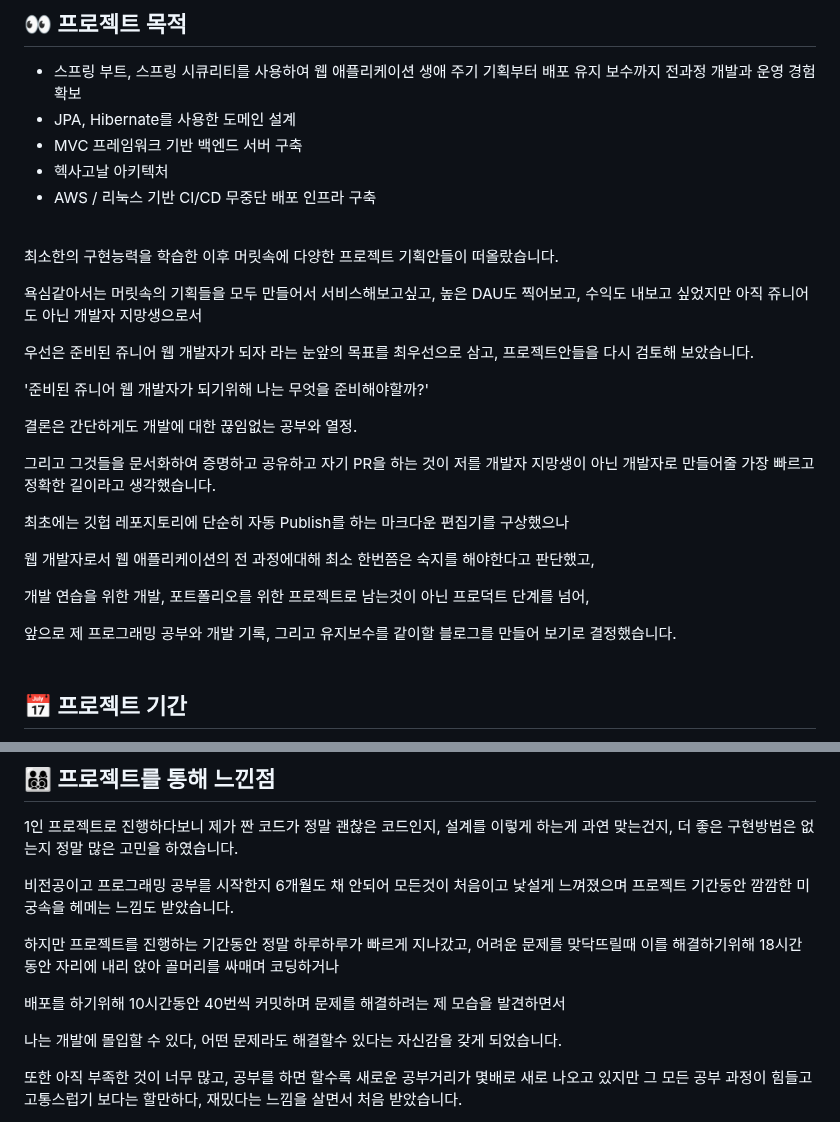
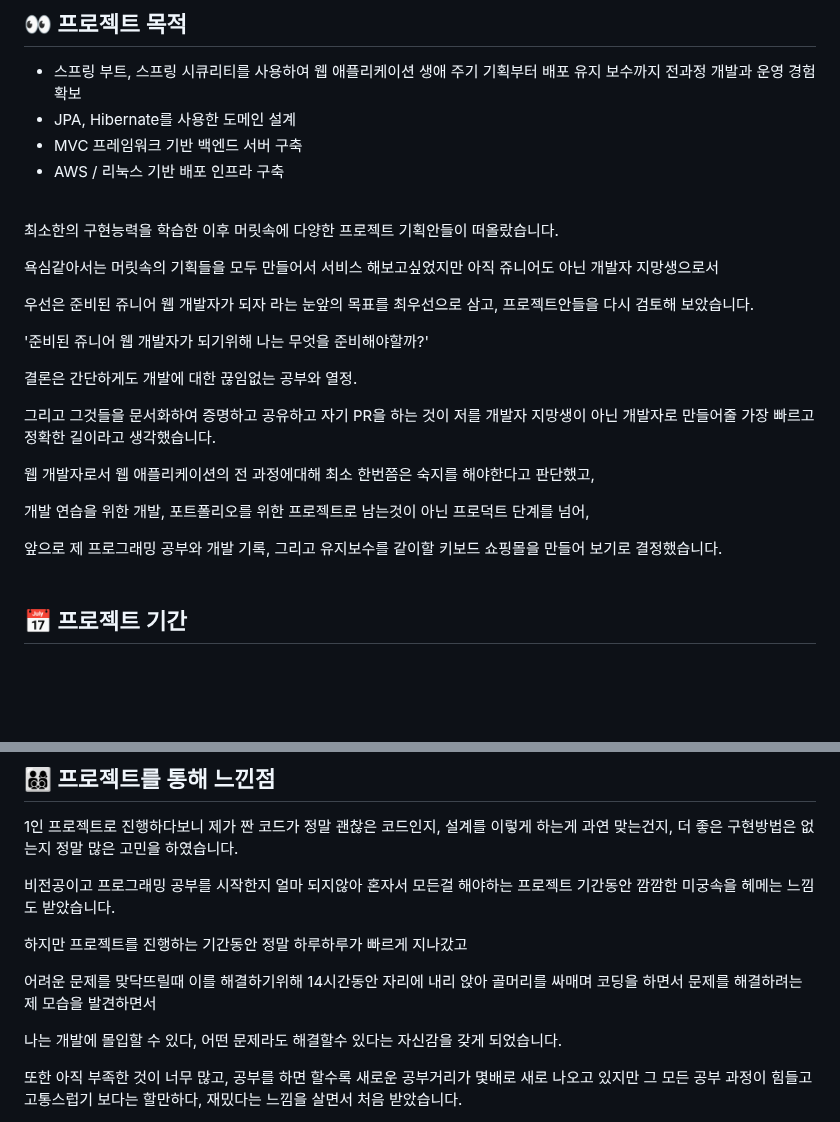
Before and after one commit to gambae/allTheKeboard-Project, a Markdown page: README.md, 2 parts joined by grey strips. Drawn GitHub-style; blank space fills up the shorter version.

```diff
--- a/README.md
+++ b/README.md
@@ -10,13 +10,12 @@ https://15.164.140.175:8080
 * 스프링 부트, 스프링 시큐리티를 사용하여 웹 애플리케이션 생애 주기 기획부터 배포 유지 보수까지 전과정 개발과 운영 경험 확보
 * JPA, Hibernate를 사용한 도메인 설계
 * MVC 프레임워크 기반 백엔드 서버 구축
-* 헥사고날 아키텍처
-* AWS / 리눅스 기반 CI/CD 무중단 배포 인프라 구축
+* AWS / 리눅스 기반 배포 인프라 구축
 <br>
 
 최소한의 구현능력을 학습한 이후 머릿속에 다양한 프로젝트 기획안들이 떠올랐습니다.
 
-욕심같아서는 머릿속의 기획들을 모두 만들어서 서비스해보고싶고, 높은 DAU도 찍어보고, 수익도 내보고 싶었지만 아직 쥬니어도 아닌 개발자 지망생으로서
+욕심같아서는 머릿속의 기획들을 모두 만들어서 서비스 해보고싶었지만 아직 쥬니어도 아닌 개발자 지망생으로서
 
 우선은 준비된 쥬니어 웹 개발자가 되자 라는 눈앞의 목표를 최우선으로 삼고, 프로젝트안들을 다시 검토해 보았습니다.
 
@@ -26,13 +25,11 @@ https://15.164.140.175:8080
 
 그리고 그것들을 문서화하여 증명하고 공유하고 자기 PR을 하는 것이 저를 개발자 지망생이 아닌 개발자로 만들어줄 가장 빠르고 정확한 길이라고 생각했습니다.
 
-최초에는 깃헙 레포지토리에 단순히 자동 Publish를 하는 마크다운 편집기를 구상했으나
-
 웹 개발자로서 웹 애플리케이션의 전 과정에대해 최소 한번쯤은 숙지를 해야한다고 판단했고,
 
 개발 연습을 위한 개발, 포트폴리오를 위한 프로젝트로 남는것이 아닌 프로덕트 단계를 넘어,
 
-앞으로 제 프로그래밍 공부와 개발 기록, 그리고 유지보수를 같이할 블로그를 만들어 보기로 결정했습니다.
+앞으로 제 프로그래밍 공부와 개발 기록, 그리고 유지보수를 같이할 키보드 쇼핑몰을 만들어 보기로 결정했습니다.
 <br><br>
 
 ## 📅 프로젝트 기간
@@ -123,11 +120,11 @@ https://15.164.140.175:8080
 ## 👨‍👩‍👦‍👦 프로젝트를 통해 느낀점
 1인 프로젝트로 진행하다보니 제가 짠 코드가 정말 괜찮은 코드인지, 설계를 이렇게 하는게 과연 맞는건지, 더 좋은 구현방법은 없는지 정말 많은 고민을 하였습니다.
 
-비전공이고 프로그래밍 공부를 시작한지 6개월도 채 안되어 모든것이 처음이고 낯설게 느껴졌으며 프로젝트 기간동안 깜깜한 미궁속을 헤메는 느낌도 받았습니다.
+비전공이고 프로그래밍 공부를 시작한지 얼마 되지않아 혼자서 모든걸 해야하는 프로젝트 기간동안 깜깜한 미궁속을 헤메는 느낌도 받았습니다.
 
-하지만 프로젝트를 진행하는 기간동안 정말 하루하루가 빠르게 지나갔고, 어려운 문제를 맞닥뜨릴때 이를 해결하기위해 18시간동안 자리에 내리 앉아 골머리를 싸매며 코딩하거나
+하지만 프로젝트를 진행하는 기간동안 정말 하루하루가 빠르게 지나갔고
 
-배포를 하기위해 10시간동안 40번씩 커밋하며 문제를 해결하려는 제 모습을 발견하면서
+어려운 문제를 맞닥뜨릴때 이를 해결하기위해 14시간동안 자리에 내리 앉아 골머리를 싸매며 코딩을 하면서 문제를 해결하려는 제 모습을 발견하면서
 
 나는 개발에 몰입할 수 있다, 어떤 문제라도 해결할수 있다는 자신감을 갖게 되었습니다.
 
```
